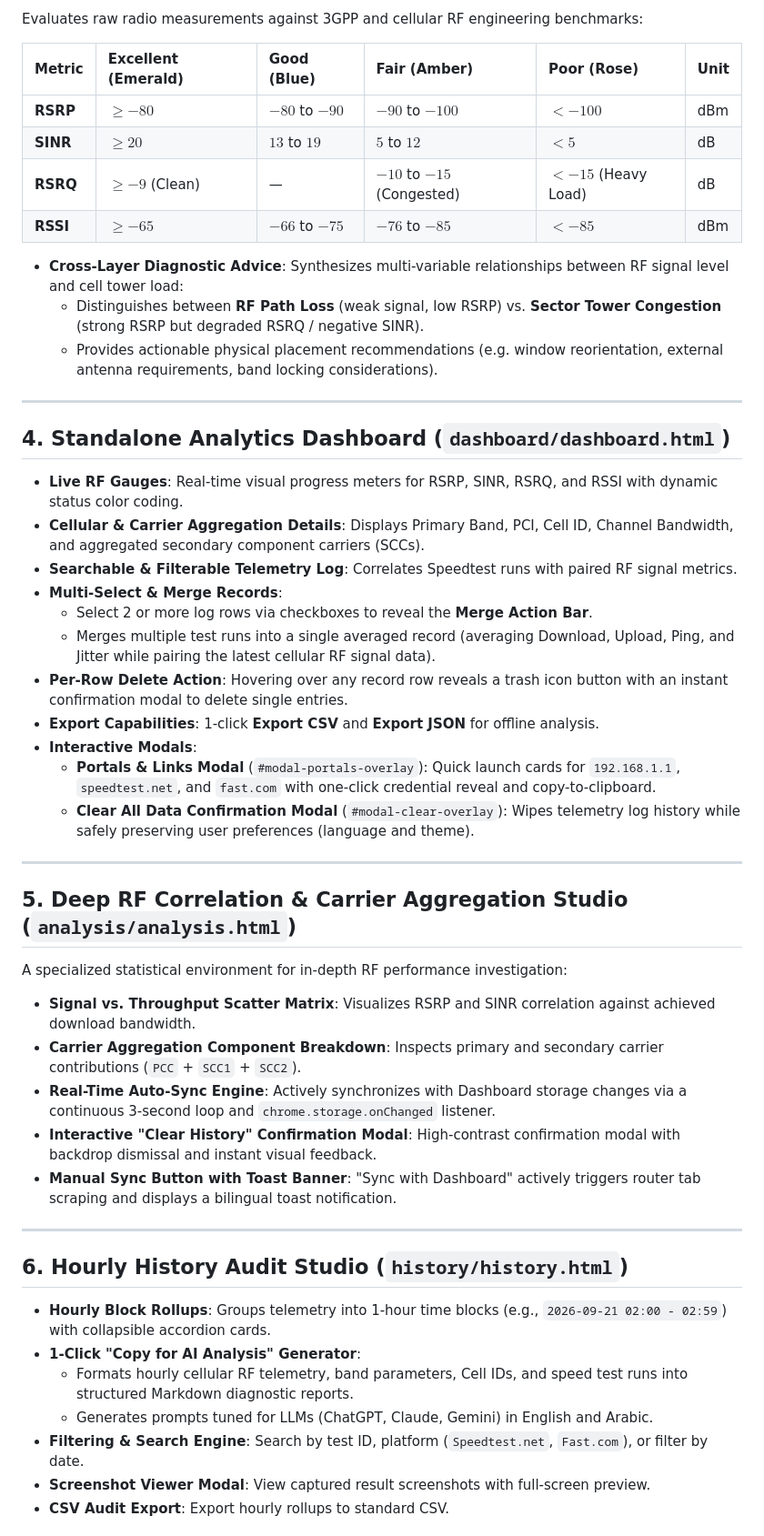
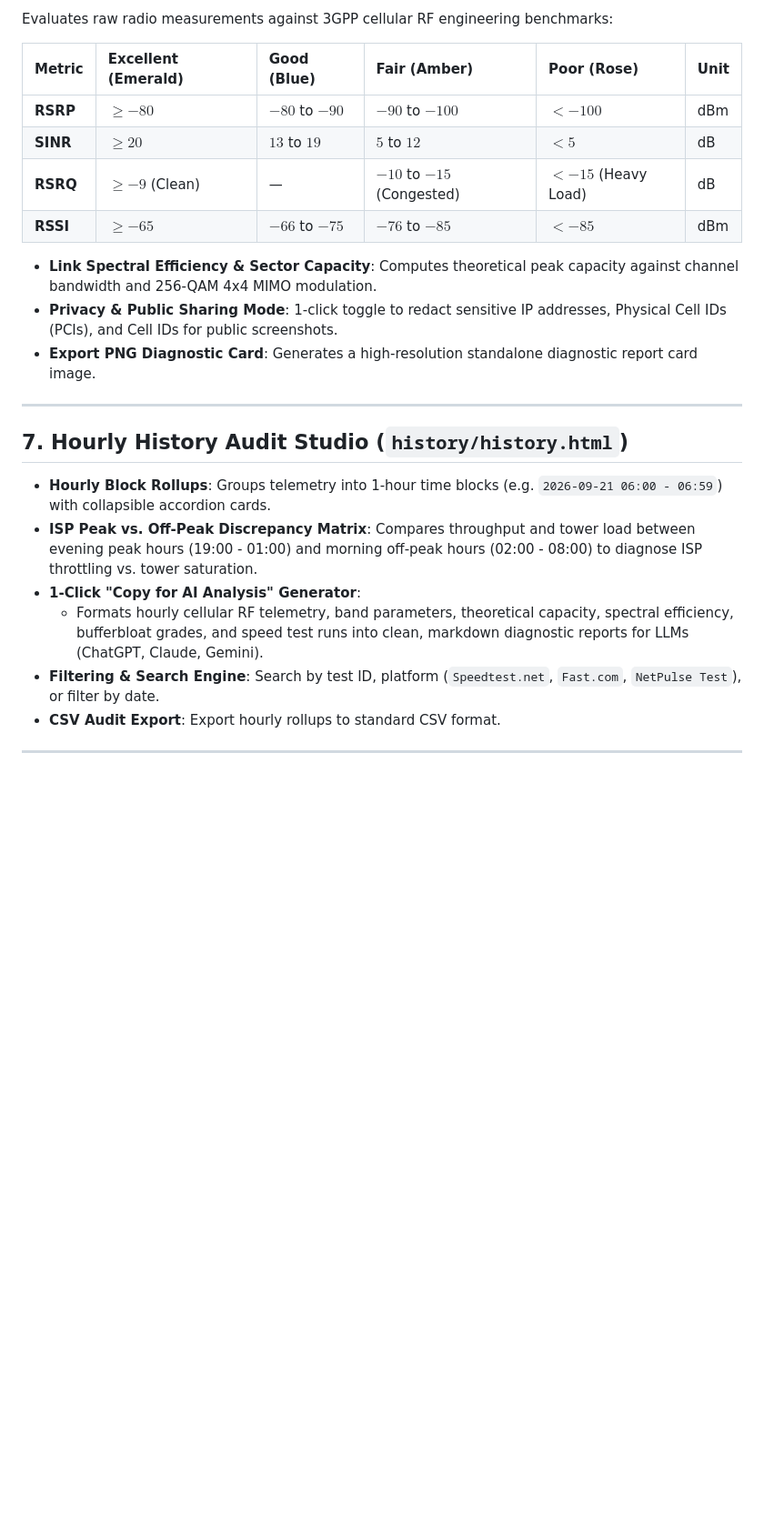
Before and after one commit to ZerroDevs/NetPulse, a Markdown page: README.md, the part around one of its changes. Shown at 91% size. Drawn GitHub-style; blank space fills up the shorter version.

```diff
--- a/README.md
+++ b/README.md
@@ -102,5 +161,5 @@ Developed and maintained by **[@ZerroDevs](https://github.com/ZerroDevs)**.
 
-Evaluates raw radio measurements against 3GPP and cellular RF engineering benchmarks:
+Evaluates raw radio measurements against 3GPP cellular RF engineering benchmarks:
 
 | Metric | Excellent (Emerald) | Good (Blue) | Fair (Amber) | Poor (Rose) | Unit |
 | :--- | :--- | :--- | :--- | :--- | :--- |
@@ -109,46 +168,20 @@ Evaluates raw radio measurements against 3GPP and cellular RF engineering benchm
 | **RSRQ** | $\ge -9$ (Clean) | — | $-10$ to $-15$ (Congested) | $< -15$ (Heavy Load) | dB |
 | **RSSI** | $\ge -65$ | $-66$ to $-75$ | $-76$ to $-85$ | $< -85$ | dBm |
 
-- **Cross-Layer Diagnostic Advice**: Synthesizes multi-variable relationships between RF signal level and cell tower load:
-  - Distinguishes between **RF Path Loss** (weak signal, low RSRP) vs. **Sector Tower Congestion** (strong RSRP but degraded RSRQ / negative SINR).
-  - Provides actionable physical placement recommendations (e.g. window reorientation, external antenna requirements, band locking considerations).
+- **Link Spectral Efficiency & Sector Capacity**: Computes theoretical peak capacity against channel bandwidth and 256-QAM 4x4 MIMO modulation.
+- **Privacy & Public Sharing Mode**: 1-click toggle to redact sensitive IP addresses, Physical Cell IDs (PCIs), and Cell IDs for public screenshots.
+- **Export PNG Diagnostic Card**: Generates a high-resolution standalone diagnostic report card image.
 
 ---
 
-## 4. Standalone Analytics Dashboard (`dashboard/dashboard.html`)
+## 7. Hourly History Audit Studio (`history/history.html`)
 
-- **Live RF Gauges**: Real-time visual progress meters for RSRP, SINR, RSRQ, and RSSI with dynamic status color coding.
-- **Cellular & Carrier Aggregation Details**: Displays Primary Band, PCI, Cell ID, Channel Bandwidth, and aggregated secondary component carriers (SCCs).
-- **Searchable & Filterable Telemetry Log**: Correlates Speedtest runs with paired RF signal metrics.
-- **Multi-Select & Merge Records**:
-  - Select 2 or more log rows via checkboxes to reveal the **Merge Action Bar**.
-  - Merges multiple test runs into a single averaged record (averaging Download, Upload, Ping, and Jitter while pairing the latest cellular RF signal data).
-- **Per-Row Delete Action**: Hovering over any record row reveals a trash icon button with an instant confirmation modal to delete single entries.
-- **Export Capabilities**: 1-click **Export CSV** and **Export JSON** for offline analysis.
-- **Interactive Modals**:
-  - **Portals & Links Modal** (`#modal-portals-overlay`): Quick launch cards for `192.168.1.1`, `speedtest.net`, and `fast.com` with one-click credential reveal and copy-to-clipboard.
-  - **Clear All Data Confirmation Modal** (`#modal-clear-overlay`): Wipes telemetry log history while safely preserving user preferences (language and theme).
+- **Hourly Block Rollups**: Groups telemetry into 1-hour time blocks (e.g. `2026-09-21 06:00 - 06:59`) with collapsible accordion cards.
+- **ISP Peak vs. Off-Peak Discrepancy Matrix**: Compares throughput and tower load between evening peak hours (19:00 - 01:00) and morning off-peak hours (02:00 - 08:00) to diagnose ISP throttling vs. tower saturation.
+- **1-Click "Copy for AI Analysis" Generator**:
+  - Formats hourly cellular RF telemetry, band parameters, theoretical capacity, spectral efficiency, bufferbloat grades, and speed test runs into clean, markdown diagnostic reports for LLMs (ChatGPT, Claude, Gemini).
+- **Filtering & Search Engine**: Search by test ID, platform (`Speedtest.net`, `Fast.com`, `NetPulse Test`), or filter by date.
+- **CSV Audit Export**: Export hourly rollups to standard CSV format.
 
 ---
 
-## 5. Deep RF Correlation & Carrier Aggregation Studio (`analysis/analysis.html`)
-
-A specialized statistical environment for in-depth RF performance investigation:
-- **Signal vs. Throughput Scatter Matrix**: Visualizes RSRP and SINR correlation against achieved download bandwidth.
-- **Carrier Aggregation Component Breakdown**: Inspects primary and secondary carrier contributions (`PCC` + `SCC1` + `SCC2`).
-- **Real-Time Auto-Sync Engine**: Actively synchronizes with Dashboard storage changes via a continuous 3-second loop and `chrome.storage.onChanged` listener.
-- **Interactive "Clear History" Confirmation Modal**: High-contrast confirmation modal with backdrop dismissal and instant visual feedback.
-- **Manual Sync Button with Toast Banner**: "Sync with Dashboard" actively triggers router tab scraping and displays a bilingual toast notification.
-
----
-
-## 6. Hourly History Audit Studio (`history/history.html`)
-
-- **Hourly Block Rollups**: Groups telemetry into 1-hour time blocks (e.g., `2026-09-21 02:00 - 02:59`) with collapsible accordion cards.
-- **1-Click "Copy for AI Analysis" Generator**:
-  - Formats hourly cellular RF telemetry, band parameters, Cell IDs, and speed test runs into structured Markdown diagnostic reports.
-  - Generates prompts tuned for LLMs (ChatGPT, Claude, Gemini) in English and Arabic.
-- **Filtering & Search Engine**: Search by test ID, platform (`Speedtest.net`, `Fast.com`), or filter by date.
-- **Screenshot Viewer Modal**: View captured result screenshots with full-screen preview.
-- **CSV Audit Export**: Export hourly rollups to standard CSV.
-
```
Also changed, not shown: other parts of README.md (+117 -94 lines).
